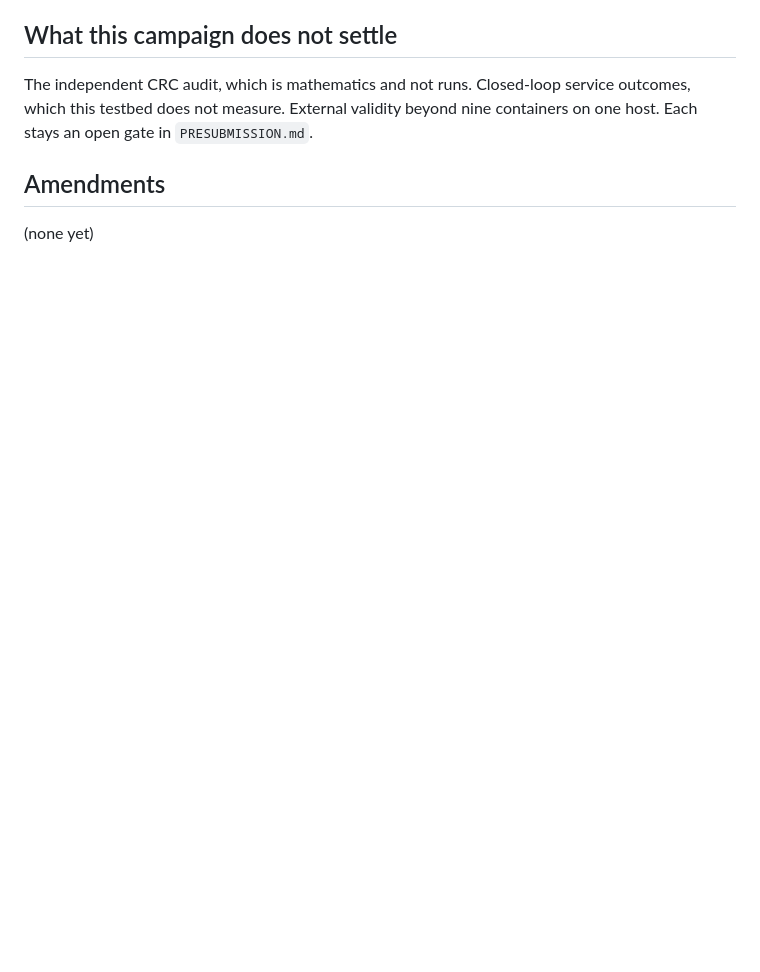
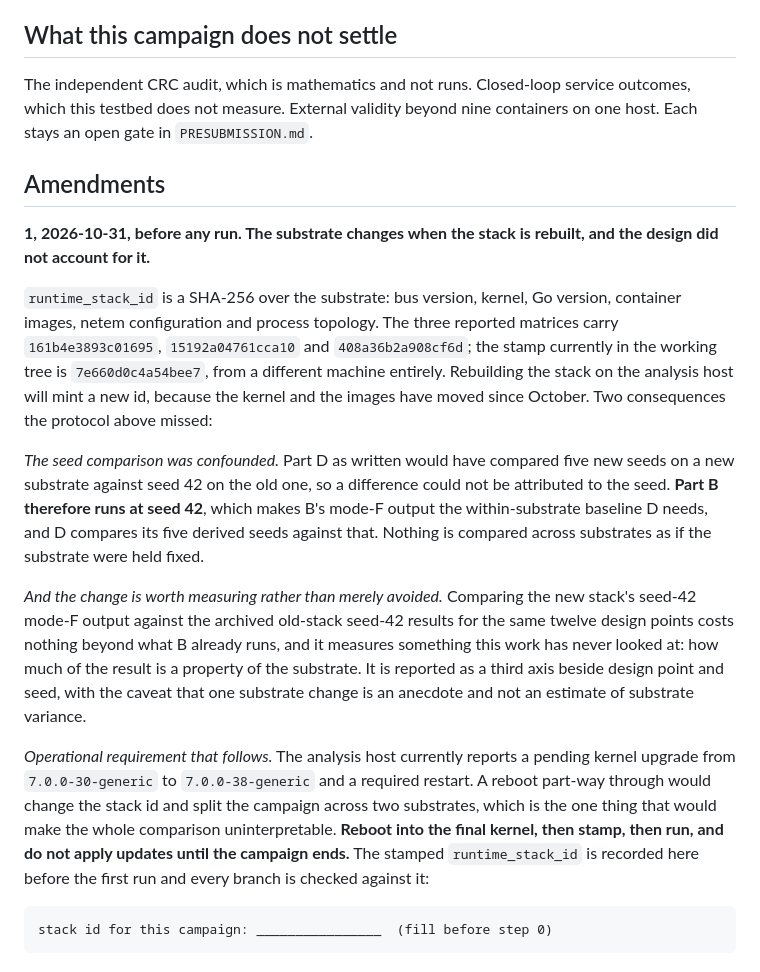
Before and after one commit to Dev-Nikita/csc-iot, a Markdown page: CAMPAIGN_BDG.md, the part around the change. Rendered like a GitHub page; blank space fills up the shorter version.

Commit message:
amend the campaign before running it: the substrate changes when the stack is rebuilt
runtime_stack_id hashes the kernel, the bus version, the Go version and the
container images. The three reported matrices carry three different ids and the
stamp in the working tree is a fourth, from another machine, so rebuilding on the
analysis host will mint a new one.

Part D would therefore have compared five new seeds on a new substrate against
seed 42 on the old one, and a difference could not have been attributed to the
seed. Part B now runs at seed 42 so that its mode-F output is the within-substrate
baseline D compares against.

The substrate change is also worth measuring instead of merely avoided: the new
stack's seed-42 output against the archived old-stack seed-42 output for the same
twelve points costs nothing extra and says how much of the result belongs to the
substrate, reported as an anecdote rather than as an estimate of variance.

Operationally this means rebooting into the pending kernel before stamping, not
during: a reboot part-way through changes the stack id and splits the campaign
across two substrates, which is the one thing that would make the comparison
uninterpretable.

```diff
--- a/CAMPAIGN_BDG.md
+++ b/CAMPAIGN_BDG.md
@@ -189,4 +189,39 @@ containers on one host. Each stays an open gate in `PRESUBMISSION.md`.
 
 ## Amendments
 
-(none yet)
+**1, 2026-10-31, before any run. The substrate changes when the stack is rebuilt,
+and the design did not account for it.**
+
+`runtime_stack_id` is a SHA-256 over the substrate: bus version, kernel, Go
+version, container images, netem configuration and process topology. The three
+reported matrices carry `161b4e3893c01695`, `15192a04761cca10` and
+`408a36b2a908cf6d`; the stamp currently in the working tree is
+`7e660d0c4a54bee7`, from a different machine entirely. Rebuilding the stack on
+the analysis host will mint a new id, because the kernel and the images have
+moved since October. Two consequences the protocol above missed:
+
+*The seed comparison was confounded.* Part D as written would have compared five
+new seeds on a new substrate against seed 42 on the old one, so a difference
+could not be attributed to the seed. **Part B therefore runs at seed 42**, which
+makes B's mode-F output the within-substrate baseline D needs, and D compares its
+five derived seeds against that. Nothing is compared across substrates as if the
+substrate were held fixed.
+
+*And the change is worth measuring rather than merely avoided.* Comparing the new
+stack's seed-42 mode-F output against the archived old-stack seed-42 results for
+the same twelve design points costs nothing beyond what B already runs, and it
+measures something this work has never looked at: how much of the result is a
+property of the substrate. It is reported as a third axis beside design point and
+seed, with the caveat that one substrate change is an anecdote and not an
+estimate of substrate variance.
+
+*Operational requirement that follows.* The analysis host currently reports a
+pending kernel upgrade from `7.0.0-30-generic` to `7.0.0-38-generic` and a
+required restart. A reboot part-way through would change the stack id and split
+the campaign across two substrates, which is the one thing that would make the
+whole comparison uninterpretable. **Reboot into the final kernel, then stamp,
+then run, and do not apply updates until the campaign ends.** The stamped
+`runtime_stack_id` is recorded here before the first run and every branch is
+checked against it:
+
+    stack id for this campaign: ________________  (fill before step 0)
```
